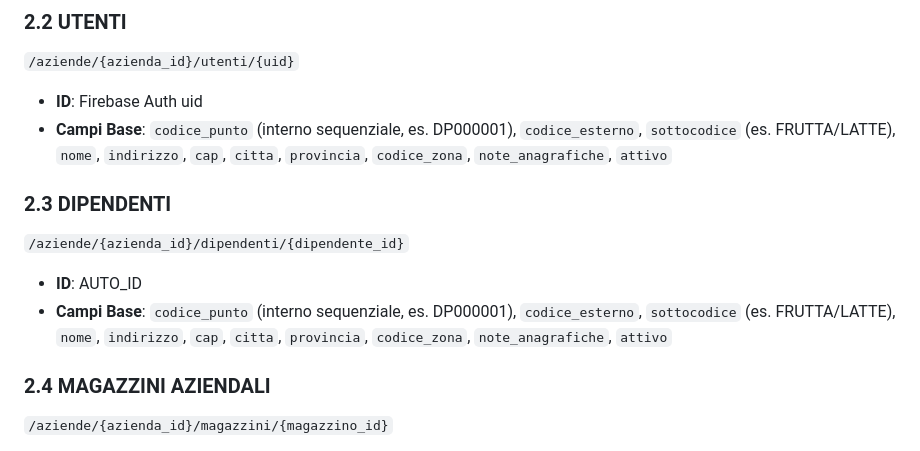
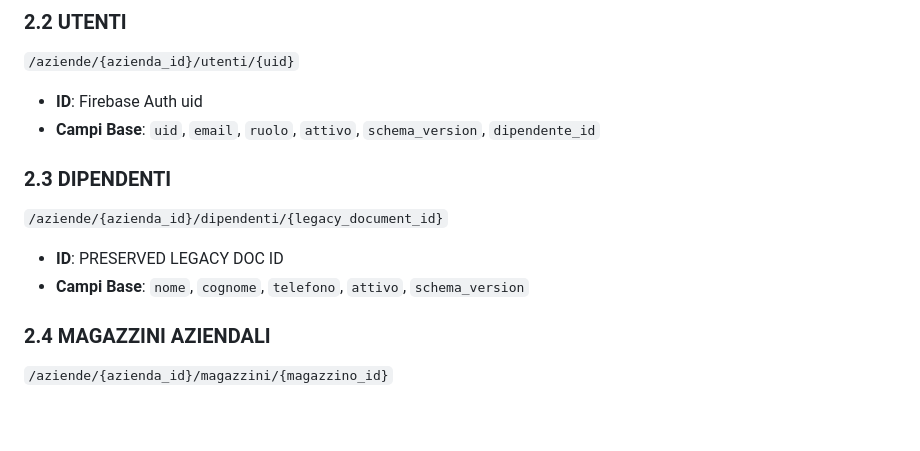
Before and after one commit to Diego-Stack-ai/LogiDesk, a Markdown page: FIRESTORE_TARGET_SCHEMA.md, the part around the change. Rendered like a GitHub page; blank space fills up the shorter version.

```diff
--- a/FIRESTORE_TARGET_SCHEMA.md
+++ b/FIRESTORE_TARGET_SCHEMA.md
@@ -18,12 +18,12 @@ Tutto il dominio LogiDesk e racchiuso sotto la root:
 ### 2.2 UTENTI
 `/aziende/{azienda_id}/utenti/{uid}`
 - **ID**: Firebase Auth uid
-- **Campi Base**: `codice_punto` (interno sequenziale, es. DP000001), `codice_esterno`, `sottocodice` (es. FRUTTA/LATTE), `nome`, `indirizzo`, `cap`, `citta`, `provincia`, `codice_zona`, `note_anagrafiche`, `attivo`
+- **Campi Base**: `uid`, `email`, `ruolo`, `attivo`, `schema_version`, `dipendente_id`
 
 ### 2.3 DIPENDENTI
-`/aziende/{azienda_id}/dipendenti/{dipendente_id}`
-- **ID**: AUTO_ID
-- **Campi Base**: `codice_punto` (interno sequenziale, es. DP000001), `codice_esterno`, `sottocodice` (es. FRUTTA/LATTE), `nome`, `indirizzo`, `cap`, `citta`, `provincia`, `codice_zona`, `note_anagrafiche`, `attivo`
+`/aziende/{azienda_id}/dipendenti/{legacy_document_id}`
+- **ID**: PRESERVED LEGACY DOC ID
+- **Campi Base**: `nome`, `cognome`, `telefono`, `attivo`, `schema_version`
 
 
 
```
Also changed, not shown: CORE_V1_MIGRATION_PLAN.md (+1 -1 lines), M3_IDENTITY_DRY_RUN_SPEC.md (added, +61 -0 lines).
